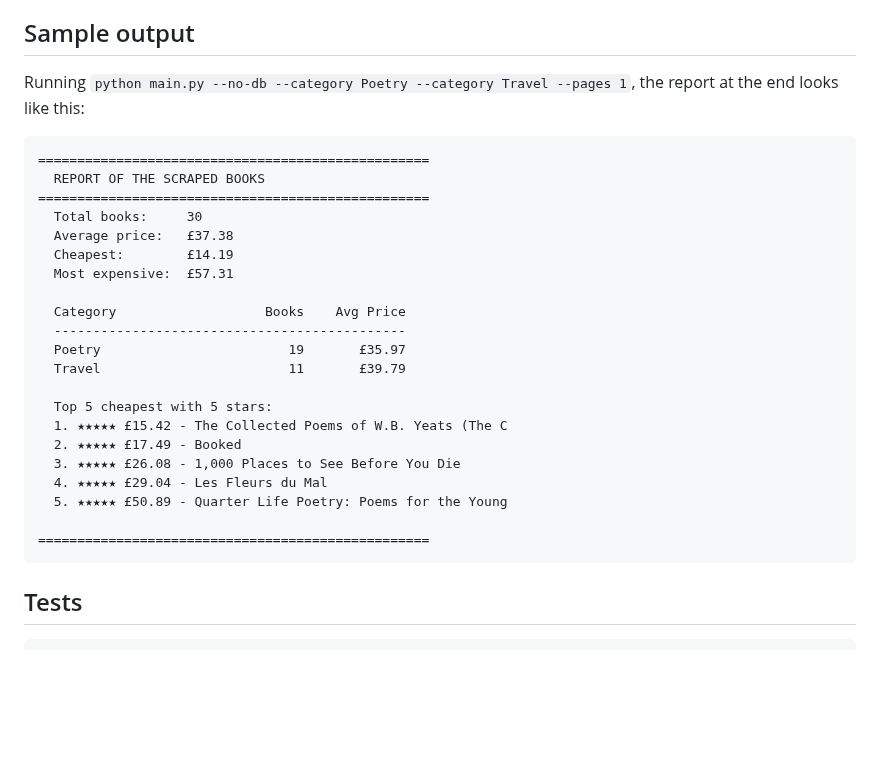
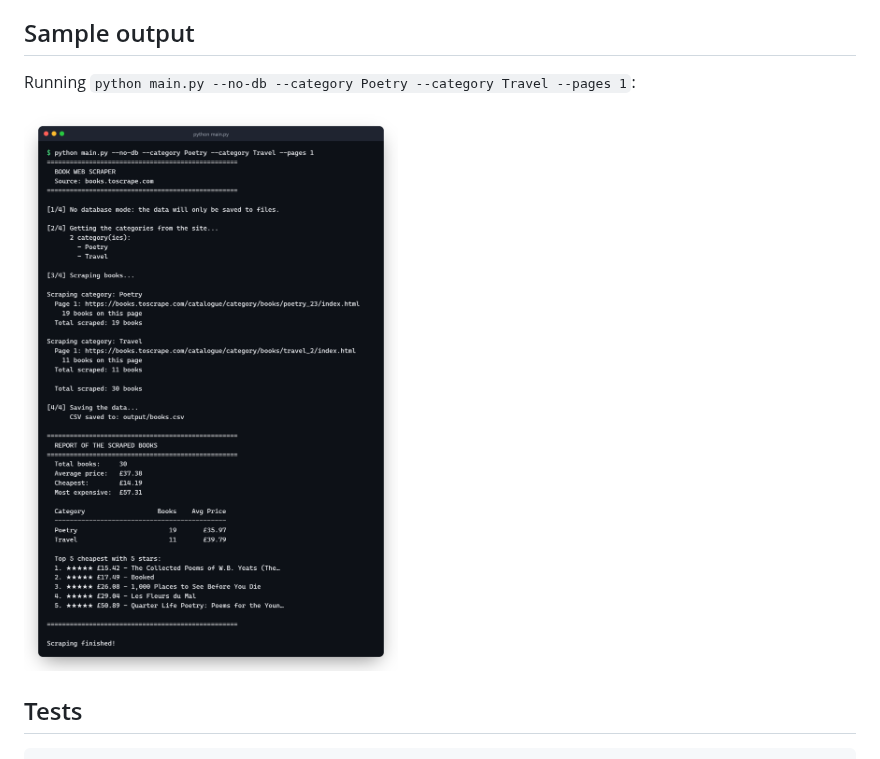
Before and after one commit to ViniciuscLemos/webscraper-python, a Markdown page: README.md, the part around the change. GitHub-like rendering; pictures changed too: docs/screenshot.png (added); blank space fills up the shorter version.

Commit message:
add an ellipsis to cut titles and a screenshot to the readme

````diff
--- a/README.md
+++ b/README.md
@@ -44,31 +44,9 @@ By default it waits 0.8s between pages so it doesn't overload the site (you can
 
 ## Sample output
 
-Running `python main.py --no-db --category Poetry --category Travel --pages 1`, the report at the end looks like this:
+Running `python main.py --no-db --category Poetry --category Travel --pages 1`:
 
-```
-==================================================
-  REPORT OF THE SCRAPED BOOKS
-==================================================
-  Total books:     30
-  Average price:   £37.38
-  Cheapest:        £14.19
-  Most expensive:  £57.31
-
-  Category                   Books    Avg Price
-  ---------------------------------------------
-  Poetry                        19       £35.97
-  Travel                        11       £39.79
-
-  Top 5 cheapest with 5 stars:
-  1. ★★★★★ £15.42 - The Collected Poems of W.B. Yeats (The C
-  2. ★★★★★ £17.49 - Booked
-  3. ★★★★★ £26.08 - 1,000 Places to See Before You Die
-  4. ★★★★★ £29.04 - Les Fleurs du Mal
-  5. ★★★★★ £50.89 - Quarter Life Poetry: Poems for the Young
-
-==================================================
-```
+![The scraper running in the terminal, with the report at the end](docs/screenshot.png)
 
 ## Tests
 
````
Also changed, not shown: 3 other files.
